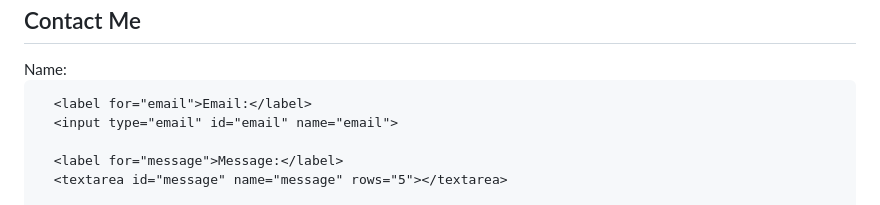
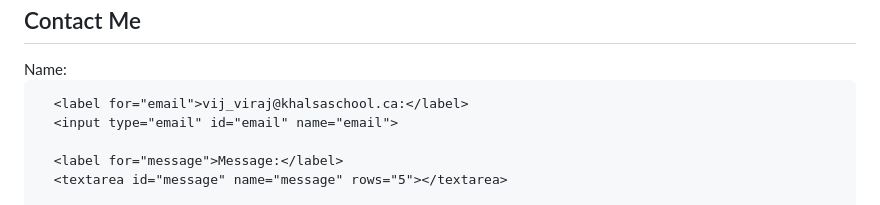
Before and after one commit to viraj15722/viraj15722.github.io, a Markdown page: README.md, the part around the change. Rendered like a GitHub page.

Commit message:
Portfolio

```diff
--- a/README.md
+++ b/README.md
@@ -135,7 +135,7 @@ footer {
       <label for="name">Name:</label>
       <input type="text" id="name" name="name">
 
-      <label for="email">Email:</label>
+      <label for="email">vij_viraj@khalsaschool.ca:</label>
       <input type="email" id="email" name="email">
 
       <label for="message">Message:</label>
```
